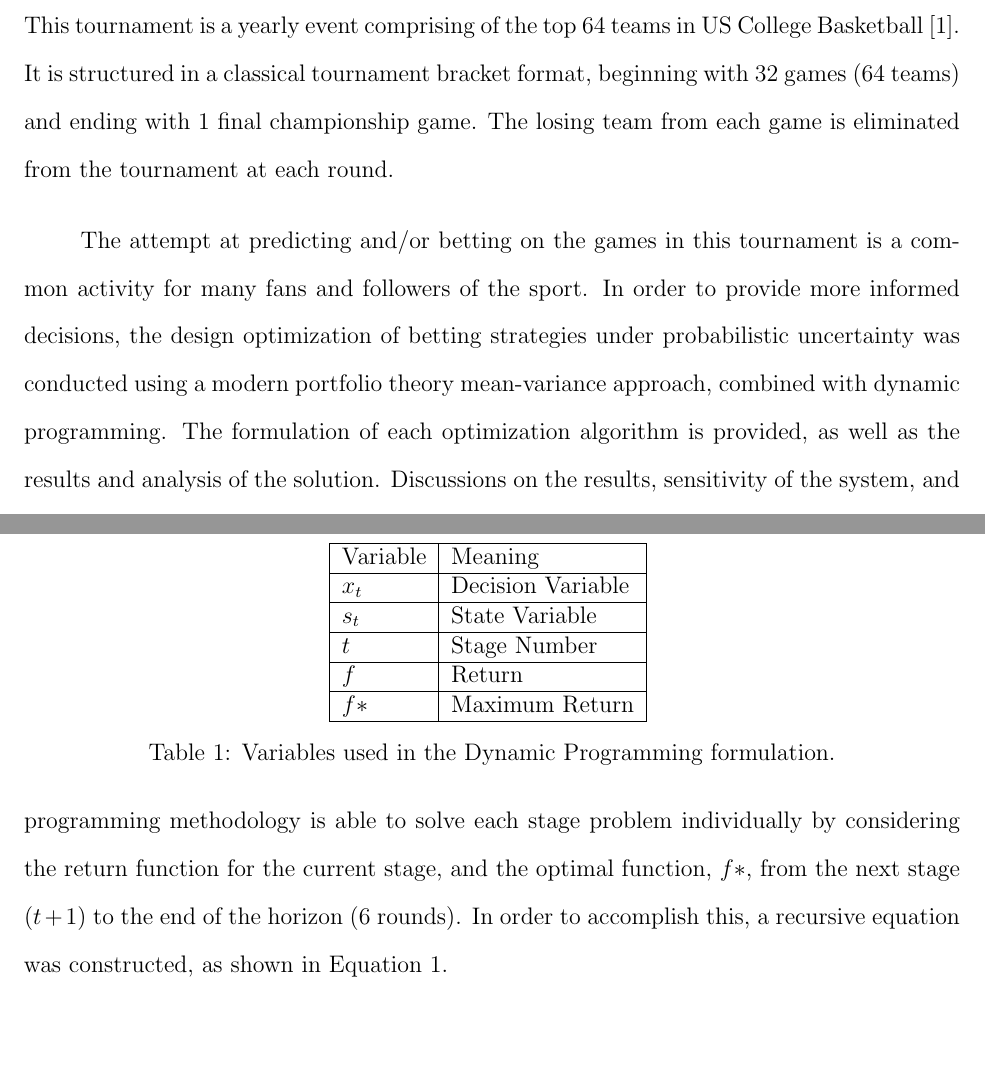
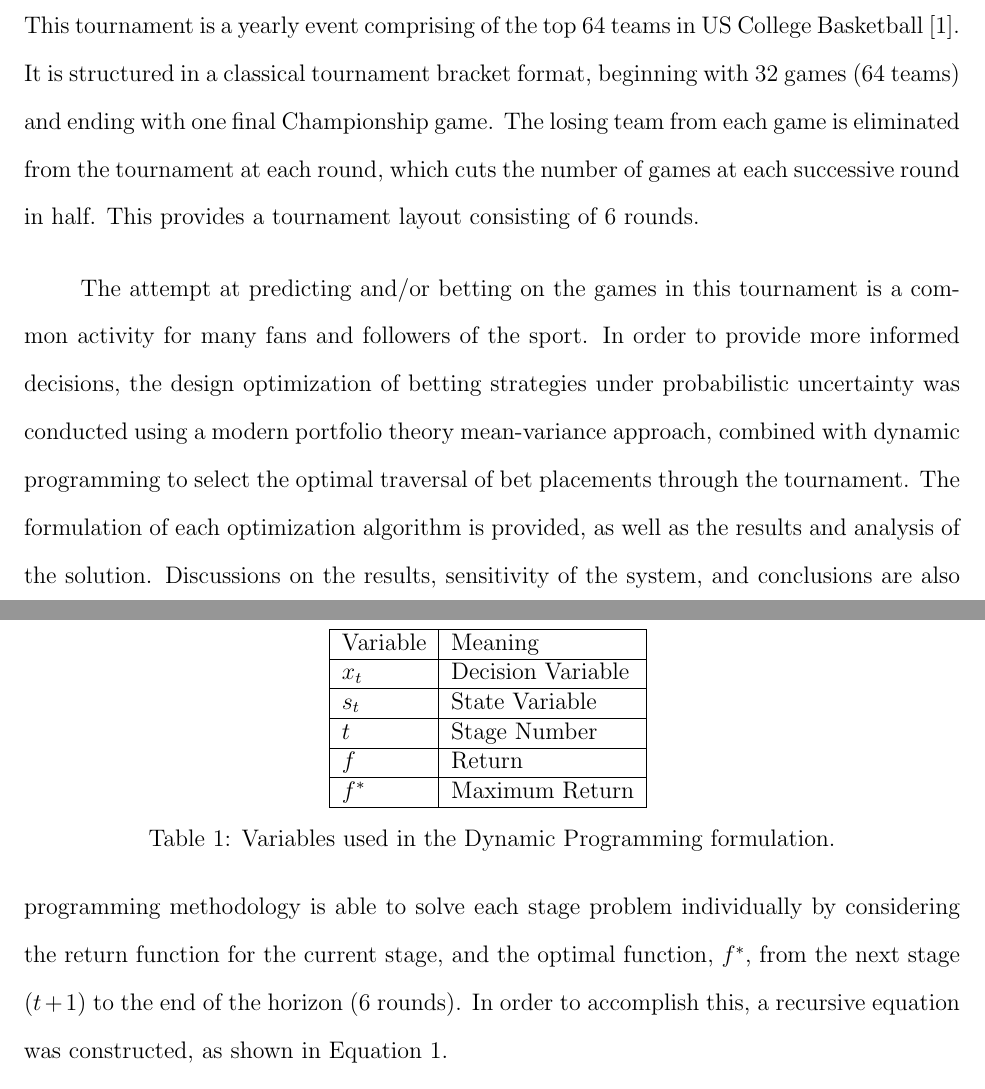
Before and after one commit to bpjsincl/DesOpt_marchmadness, a LaTeX document (final_report.tex): two parts of pages 4 and 6 of 10, joined at a grey line, cut so that both start at the same text. Compiled offline with pdfLaTeX.

Commit message:
small touchups

```diff
--- a/final_report.tex
+++ b/final_report.tex
@@ -33,11 +33,12 @@
 \subsection{Background}
 This report details the design optimization of betting strategies for the NCAA Men's Division 1 Basketball Championship, commonly referred to as the ``March Madness'' tournament.
 This tournament is a yearly event comprising of the top 64 teams in US College Basketball \cite{doi:10.1080/00031305.1996.10473540}.
-It is structured in a classical tournament bracket format, beginning with 32 games (64 teams) and ending with 1 final championship game.
-The losing team from each game is eliminated from the tournament at each round.
+It is structured in a classical tournament bracket format, beginning with 32 games (64 teams) and ending with one final Championship game.
+The losing team from each game is eliminated from the tournament at each round, which cuts the number of games at each successive round in half.
+This provides a tournament layout consisting of 6 rounds.
 
 The attempt at predicting and/or betting on the games in this tournament is a common activity for many fans and followers of the sport.
-In order to provide more informed decisions, the design optimization of betting strategies under probabilistic uncertainty was conducted using a modern portfolio theory mean-variance approach, combined with dynamic programming.
+In order to provide more informed decisions, the design optimization of betting strategies under probabilistic uncertainty was conducted using a modern portfolio theory mean-variance approach, combined with dynamic programming to select the optimal traversal of bet placements through the tournament.
 The formulation of each optimization algorithm is provided, as well as the results and analysis of the solution.
 Discussions on the results, sensitivity of the system, and conclusions are also provided.
 
@@ -69,7 +70,7 @@ A breakdown of the variables used in the analysis, and their meaning, is provide
     $s_{t}$        & State Variable    \\ \hline
     $t$        & Stage Number             \\ \hline
     $f$        & Return            \\ \hline
-    $f*$       & Maximum Return    \\ \hline
+    $f^{*}$       & Maximum Return    \\ \hline
     \end{tabular}
     \label{dp_vars}
     \caption{Variables used in the Dynamic Programming formulation.}
@@ -79,7 +80,7 @@ A breakdown of the variables used in the analysis, and their meaning, is provide
 A decision (the value of $x_{t}$) is required at each stage, where $t$ is the stage, and 1 $\le t \le$ 6.
 Each stage has a state variable, $s_{t}$, and this state is divided into five states, one for each allowed percentage of the total budget to be bet.
 At each stage (i.e. each round in the tournament), the dynamic programming system moves from the current state in the current stage to another ideal feasible state in the next stage.
-This discrete dynamic programming methodology is able to solve each stage problem individually by considering the return function for the current stage, and the optimal function, $f*$, from the next stage ($t + 1$) to the end of the horizon (6 rounds).
+This discrete dynamic programming methodology is able to solve each stage problem individually by considering the return function for the current stage, and the optimal function, $f^{*}$, from the next stage ($t + 1$) to the end of the horizon (6 rounds).
 In order to accomplish this, a recursive equation was constructed, as shown in Equation \ref{dp_recursive}.
 
 \begin{equation}
```
